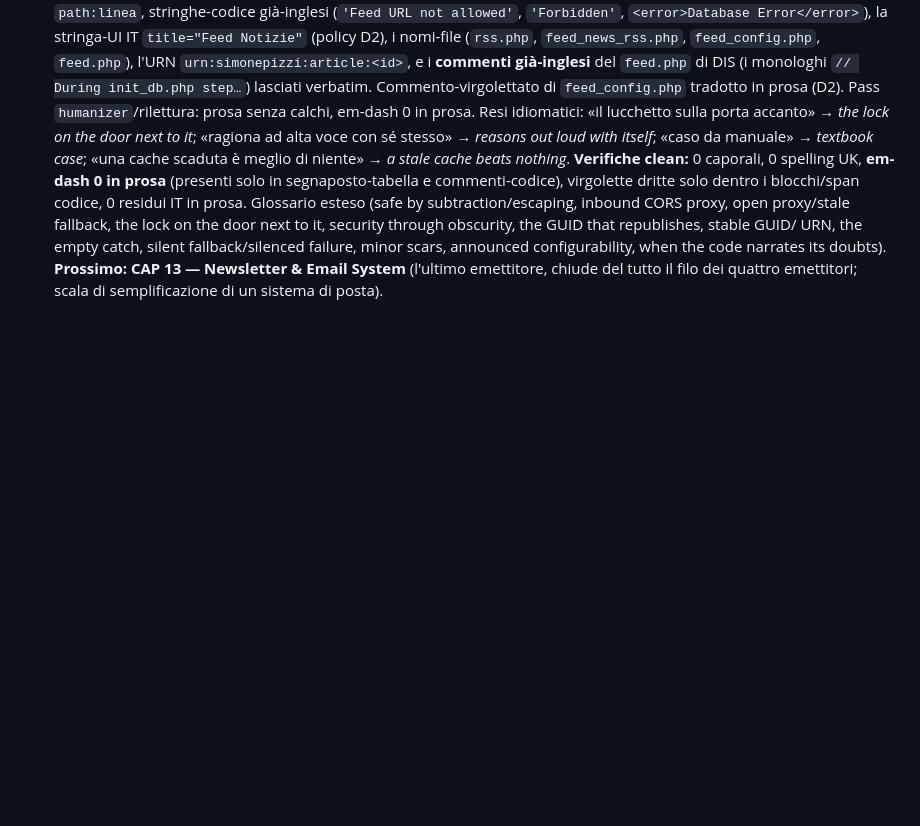
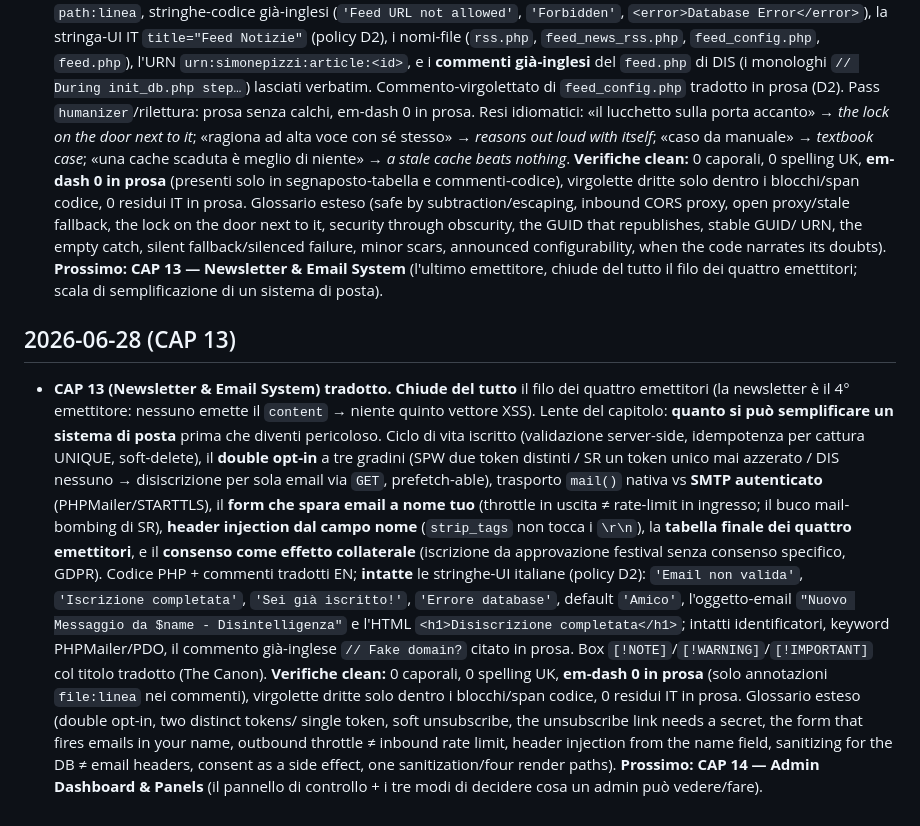
Before and after one commit to Pitz72/MODELLO-UNIVERSALE-miniCMS, a Markdown page: _cantiere-traduzione-en/LOG-EN.md, the part around the change. Rendered like a GitHub page; blank space fills up the shorter version.

Commit message:
feat(traduzione-en): CAP 13 (Newsletter & Email System) tradotto
Co-Authored-By: Claude Opus 4.8 <noreply@anthropic.com>

```diff
--- a/_cantiere-traduzione-en/LOG-EN.md
+++ b/_cantiere-traduzione-en/LOG-EN.md
@@ -159,3 +159,25 @@ corposo finora (~5k parole, 13 sezioni + In sintesi).
   URN, the empty catch, silent fallback/silenced failure, minor scars, announced configurability, when the code
   narrates its doubts). **Prossimo: CAP 13 — Newsletter & Email System** (l'ultimo emettitore, chiude del tutto
   il filo dei quattro emettitori; scala di semplificazione di un sistema di posta).
+
+## 2026-06-28 (CAP 13)
+- **CAP 13 (Newsletter & Email System) tradotto.** **Chiude del tutto** il filo dei quattro emettitori (la
+  newsletter è il 4° emettitore: nessuno emette il `content` → niente quinto vettore XSS). Lente del capitolo:
+  **quanto si può semplificare un sistema di posta** prima che diventi pericoloso. Ciclo di vita iscritto
+  (validazione server-side, idempotenza per cattura UNIQUE, soft-delete), il **double opt-in** a tre gradini
+  (SPW due token distinti / SR un token unico mai azzerato / DIS nessuno → disiscrizione per sola email via
+  `GET`, prefetch-able), trasporto `mail()` nativa vs **SMTP autenticato** (PHPMailer/STARTTLS), il **form che
+  spara email a nome tuo** (throttle in uscita ≠ rate-limit in ingresso; il buco mail-bombing di SR), **header
+  injection dal campo nome** (`strip_tags` non tocca i `\r\n`), la **tabella finale dei quattro emettitori**, e
+  il **consenso come effetto collaterale** (iscrizione da approvazione festival senza consenso specifico, GDPR).
+  Codice PHP + commenti tradotti EN; **intatte** le stringhe-UI italiane (policy D2): `'Email non valida'`,
+  `'Iscrizione completata'`, `'Sei già iscritto!'`, `'Errore database'`, default `'Amico'`, l'oggetto-email
+  `"Nuovo Messaggio da $name - Disintelligenza"` e l'HTML `<h1>Disiscrizione completata</h1>`; intatti
+  identificatori, keyword PHPMailer/PDO, il commento già-inglese `// Fake domain?` citato in prosa. Box
+  `[!NOTE]`/`[!WARNING]`/`[!IMPORTANT]` col titolo tradotto (The Canon). **Verifiche clean:** 0 caporali,
+  0 spelling UK, **em-dash 0 in prosa** (solo annotazioni `file:linea` nei commenti), virgolette dritte solo
+  dentro i blocchi/span codice, 0 residui IT in prosa. Glossario esteso (double opt-in, two distinct tokens/
+  single token, soft unsubscribe, the unsubscribe link needs a secret, the form that fires emails in your name,
+  outbound throttle ≠ inbound rate limit, header injection from the name field, sanitizing for the DB ≠ email
+  headers, consent as a side effect, one sanitization/four render paths). **Prossimo: CAP 14 — Admin Dashboard
+  & Panels** (il pannello di controllo + i tre modi di decidere cosa un admin può vedere/fare).
```
Also changed, not shown: _cantiere-traduzione-en/GLOSSARIO-IT-EN.md (+10 -0 lines), manuale-en/CHAPTER 13 - Newsletter & Email System.md (added, +194 -0 lines).
